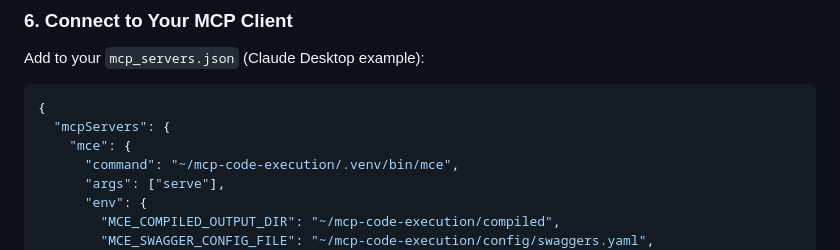
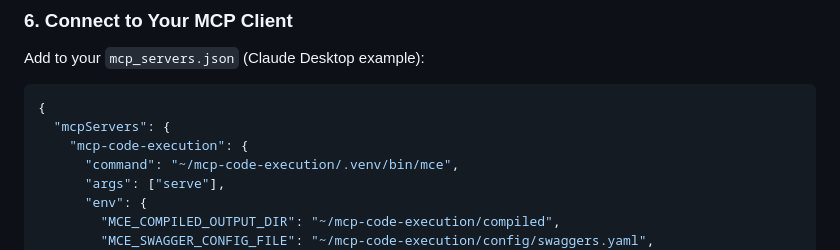
Before and after one commit to hypen-code/mcp-code-execution, a Markdown page: README.md, the part around the change. GitHub-like rendering.

Commit message:
docs: Update README with improved clarity and formatting for better readability.

````diff
--- a/README.md
+++ b/README.md
@@ -105,7 +105,7 @@ Add to your `mcp_servers.json` (Claude Desktop example):
 ```json
 {
   "mcpServers": {
-    "mce": {
+    "mcp-code-execution": {
       "command": "~/mcp-code-execution/.venv/bin/mce",
       "args": ["serve"],
       "env": {
````
